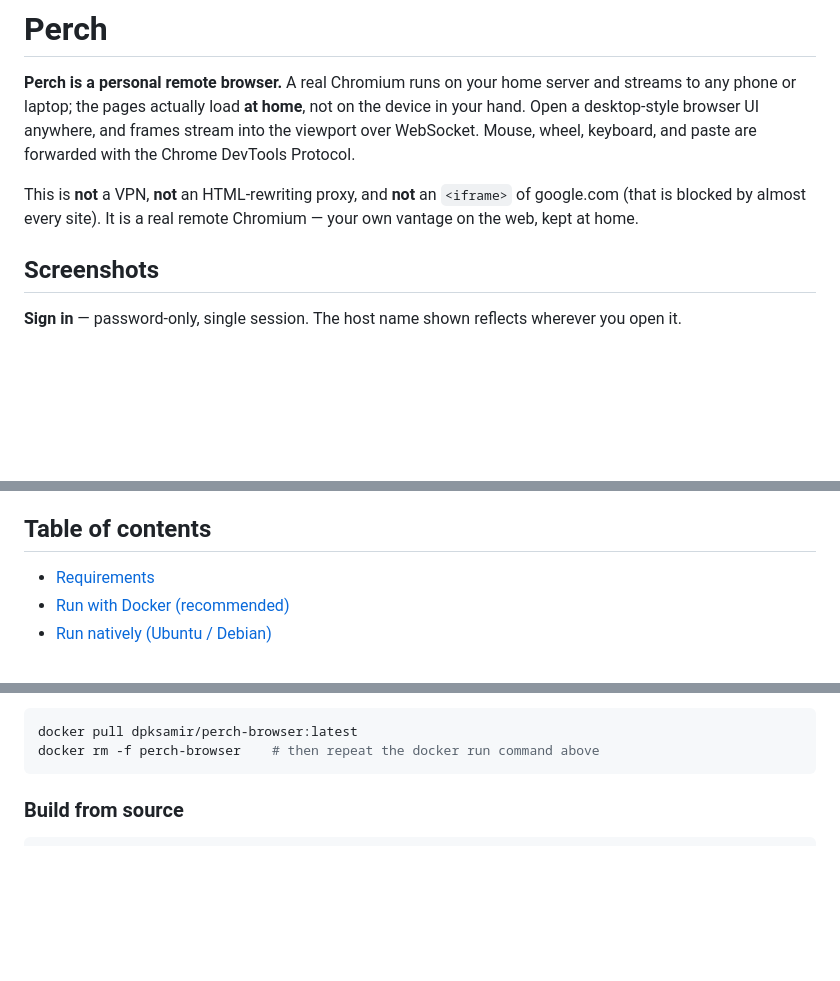
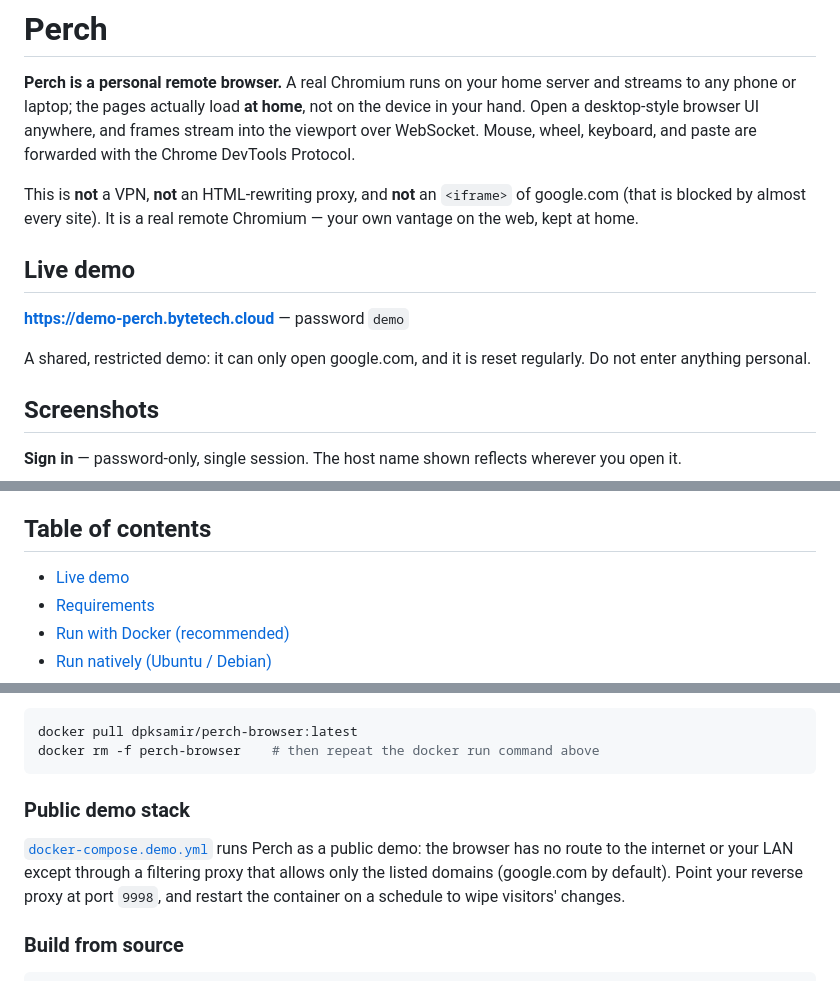
Before and after one commit to dilkuwor/perch-browser, a Markdown page: README.md, 3 parts joined by grey strips. GitHub-like rendering; blank space fills up the shorter version.

Commit message:
docs: add live demo and public demo stack to README

````diff
--- a/README.md
+++ b/README.md
@@ -3,6 +3,12 @@
 **Perch is a personal remote browser.** A real Chromium runs on your home server and streams to any phone or laptop; the pages actually load **at home**, not on the device in your hand. Open a desktop-style browser UI anywhere, and frames stream into the viewport over WebSocket. Mouse, wheel, keyboard, and paste are forwarded with the Chrome DevTools Protocol.
 
 This is **not** a VPN, **not** an HTML-rewriting proxy, and **not** an `<iframe>` of google.com (that is blocked by almost every site). It is a real remote Chromium — your own vantage on the web, kept at home.
+
+## Live demo
+
+**https://demo-perch.bytetech.cloud** — password `demo`
+
+A shared, restricted demo: it can only open google.com, and it is reset regularly. Do not enter anything personal.
 
 ## Screenshots
 
@@ -29,6 +35,7 @@ This is **not** a VPN, **not** an HTML-rewriting proxy, and **not** an `<iframe>
 
 ## Table of contents
 
+- [Live demo](#live-demo)
 - [Requirements](#requirements)
 - [Run with Docker (recommended)](#run-with-docker-recommended)
 - [Run natively (Ubuntu / Debian)](#run-natively-ubuntu--debian)
@@ -107,6 +114,10 @@ Then open `http://<server>:8080` and sign in. To update later, pull the new imag
 docker pull dpksamir/perch-browser:latest
 docker rm -f perch-browser    # then repeat the docker run command above
 ```
+
+### Public demo stack
+
+[`docker-compose.demo.yml`](docker-compose.demo.yml) runs Perch as a public demo: the browser has no route to the internet or your LAN except through a filtering proxy that allows only the listed domains (google.com by default). Point your reverse proxy at port `9998`, and restart the container on a schedule to wipe visitors' changes.
 
 ### Build from source
 
````
